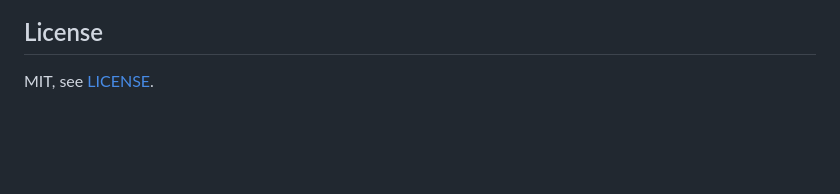
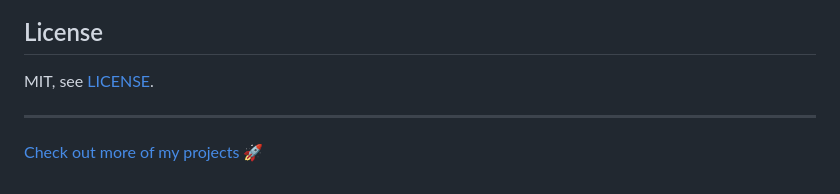
Before and after one commit to i-am-fran/bear-lint, a Markdown page: README.md, the part around the change. Drawn GitHub-style; blank space fills up the shorter version.

Commit message:
Added link to https://iamfran.com/tags/projects/

```diff
--- a/README.md
+++ b/README.md
@@ -105,3 +105,7 @@ Issues and pull requests are welcome.
 ## License
 
 MIT, see [LICENSE](LICENSE).
+
+---
+
+[Check out more of my projects 🚀](https://iamfran.com/tags/projects/)
```
